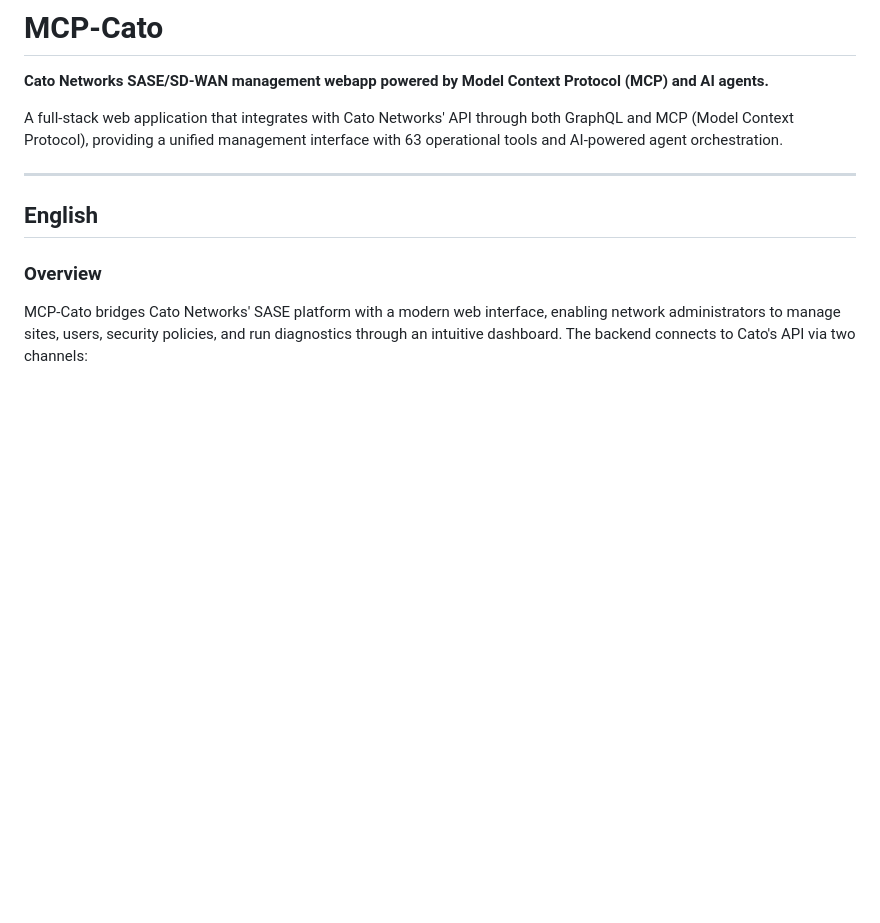
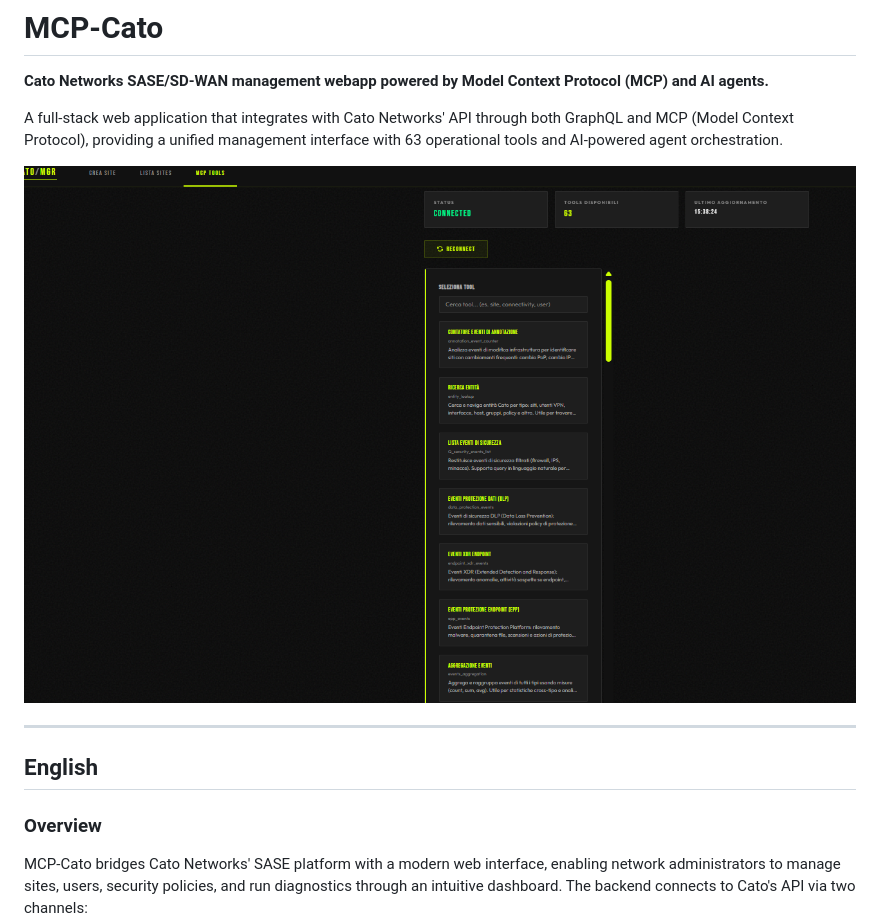
Before and after one commit to mmereu/MCP-Cato, a Markdown page: README.md, the part around the change. GitHub-like rendering; pictures changed too: docs/screenshot-mcp-tools.png (added); blank space fills up the shorter version.

Commit message:
Add MCP Tools dashboard screenshot to README
Co-Authored-By: Claude Opus 4.6 (1M context) <noreply@anthropic.com>

```diff
--- a/README.md
+++ b/README.md
@@ -3,6 +3,8 @@
 **Cato Networks SASE/SD-WAN management webapp powered by Model Context Protocol (MCP) and AI agents.**
 
 A full-stack web application that integrates with Cato Networks' API through both GraphQL and MCP (Model Context Protocol), providing a unified management interface with 63 operational tools and AI-powered agent orchestration.
+
+![MCP Tools Dashboard](docs/screenshot-mcp-tools.png)
 
 ---
 
```
